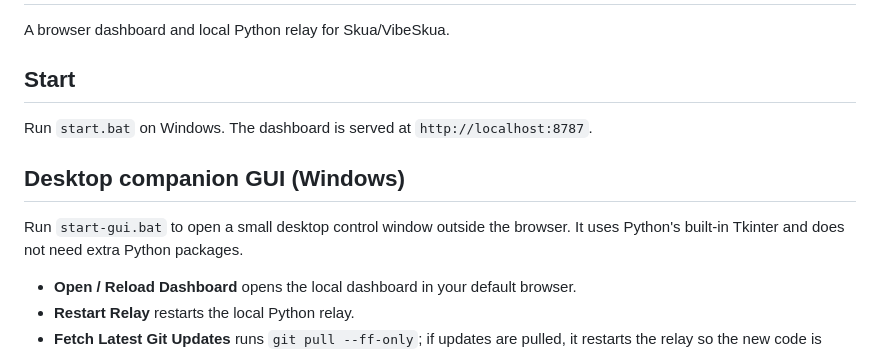
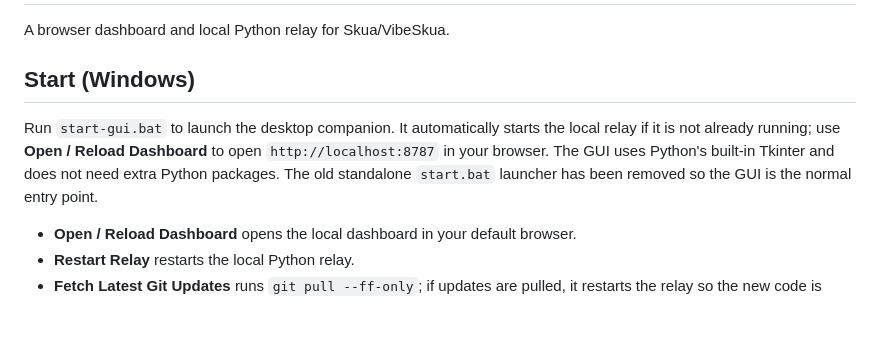
Before and after one commit to wtffidy/Skua-Nexus, a Markdown page: README.md, the part around the change. GitHub-like rendering; blank space fills up the shorter version.

Commit message:
Make desktop GUI the primary dashboard launcher

```diff
--- a/README.md
+++ b/README.md
@@ -2,13 +2,9 @@
 
 A browser dashboard and local Python relay for Skua/VibeSkua.
 
-## Start
+## Start (Windows)
 
-Run `start.bat` on Windows. The dashboard is served at `http://localhost:8787`.
-
-## Desktop companion GUI (Windows)
-
-Run `start-gui.bat` to open a small desktop control window outside the browser. It uses Python's built-in Tkinter and does not need extra Python packages.
+Run `start-gui.bat` to launch the desktop companion. It automatically starts the local relay if it is not already running; use **Open / Reload Dashboard** to open `http://localhost:8787` in your browser. The GUI uses Python's built-in Tkinter and does not need extra Python packages. The old standalone `start.bat` launcher has been removed so the GUI is the normal entry point.
 
 - **Open / Reload Dashboard** opens the local dashboard in your default browser.
 - **Restart Relay** restarts the local Python relay.
```
